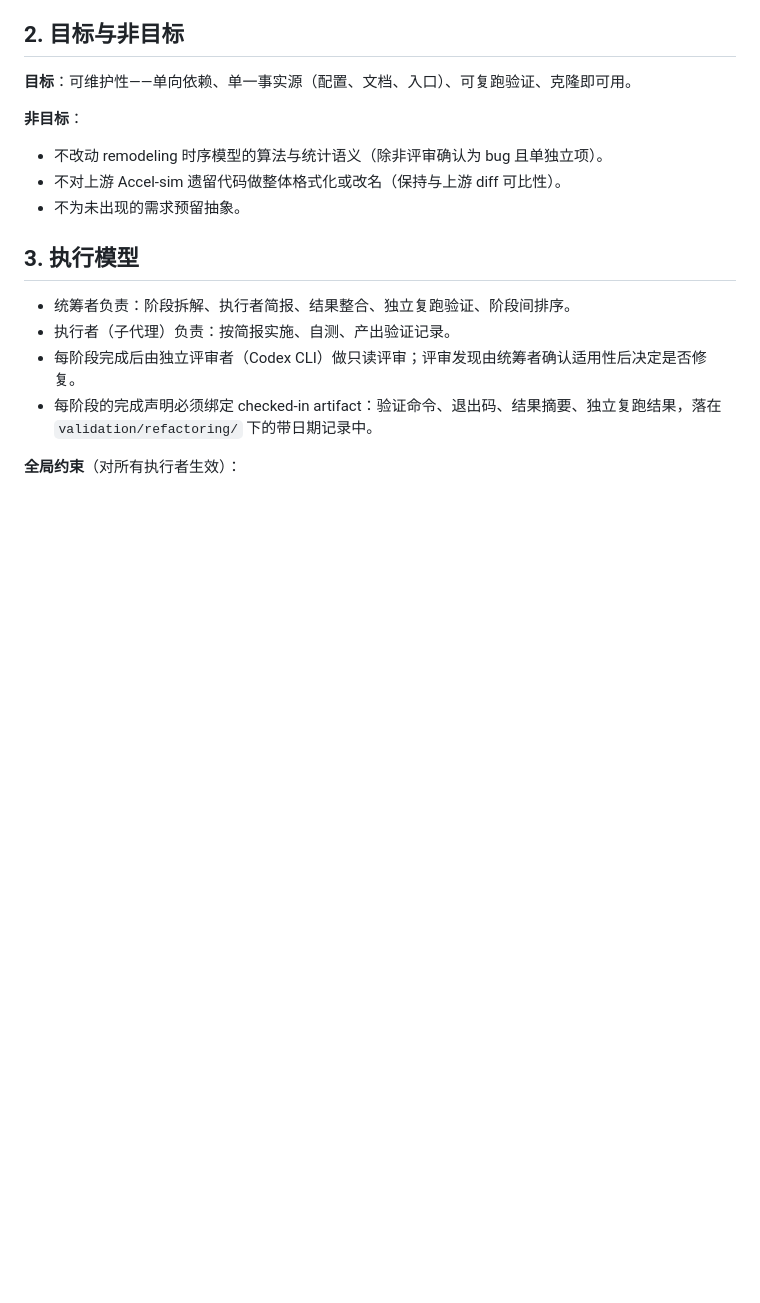
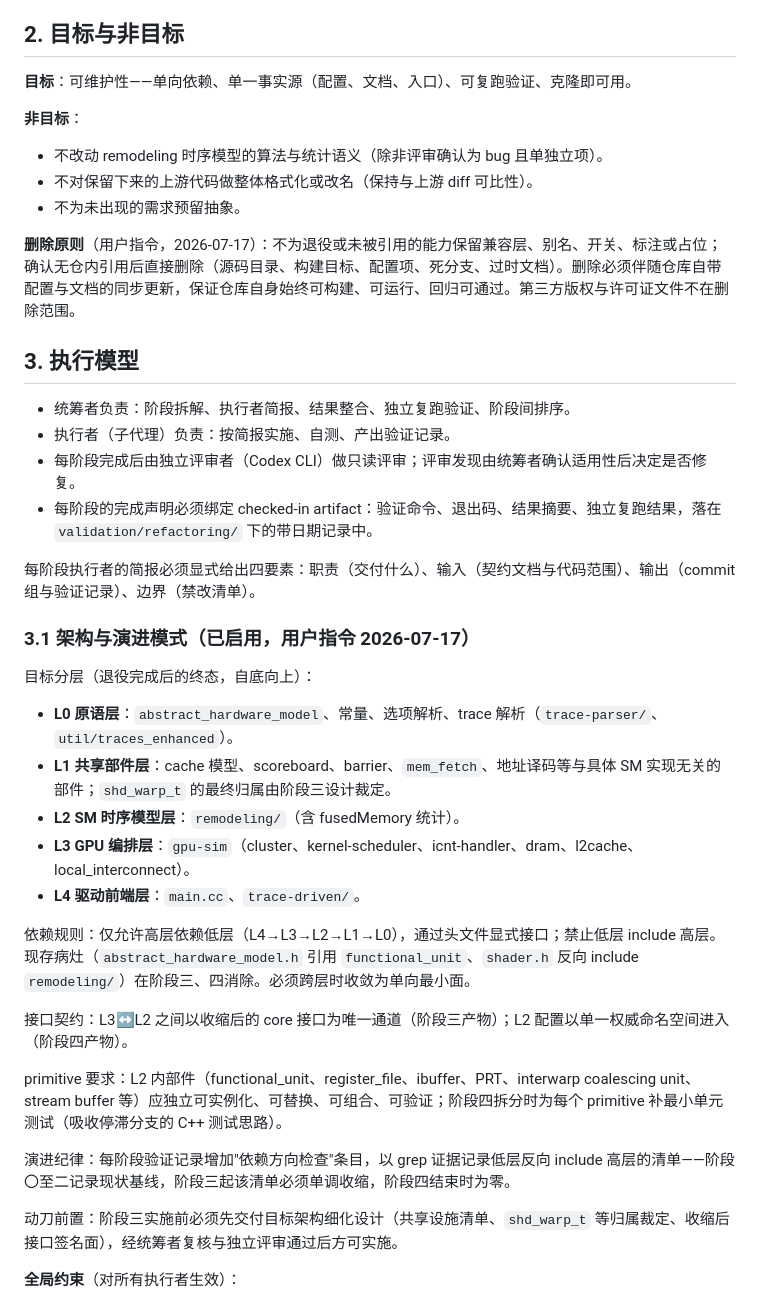
Before and after one commit to dzwduan/modern-gpu-simulator-micro-2025, a Markdown page: docs/plans/2026-07-17-structure-refactor-roadmap.md, the part around one of its changes. Drawn GitHub-style; blank space fills up the shorter version.

```diff
--- a/docs/plans/2026-07-17-structure-refactor-roadmap.md
+++ b/docs/plans/2026-07-17-structure-refactor-roadmap.md
@@ -22,8 +22,10 @@
 **非目标**：
 
 - 不改动 remodeling 时序模型的算法与统计语义（除非评审确认为 bug 且单独立项）。
-- 不对上游 Accel-sim 遗留代码做整体格式化或改名（保持与上游 diff 可比性）。
+- 不对保留下来的上游代码做整体格式化或改名（保持与上游 diff 可比性）。
 - 不为未出现的需求预留抽象。
+
+**删除原则**（用户指令，2026-07-17）：不为退役或未被引用的能力保留兼容层、别名、开关、标注或占位；确认无仓内引用后直接删除（源码目录、构建目标、配置项、死分支、过时文档）。删除必须伴随仓库自带配置与文档的同步更新，保证仓库自身始终可构建、可运行、回归可通过。第三方版权与许可证文件不在删除范围。
 
 ## 3. 执行模型
 
@@ -31,6 +33,28 @@
 - 执行者（子代理）负责：按简报实施、自测、产出验证记录。
 - 每阶段完成后由独立评审者（Codex CLI）做只读评审；评审发现由统筹者确认适用性后决定是否修复。
 - 每阶段的完成声明必须绑定 checked-in artifact：验证命令、退出码、结果摘要、独立复跑结果，落在 `validation/refactoring/` 下的带日期记录中。
+
+每阶段执行者的简报必须显式给出四要素：职责（交付什么）、输入（契约文档与代码范围）、输出（commit 组与验证记录）、边界（禁改清单）。
+
+### 3.1 架构与演进模式（已启用，用户指令 2026-07-17）
+
+目标分层（退役完成后的终态，自底向上）：
+
+- **L0 原语层**：`abstract_hardware_model`、常量、选项解析、trace 解析（`trace-parser/`、`util/traces_enhanced`）。
+- **L1 共享部件层**：cache 模型、scoreboard、barrier、`mem_fetch`、地址译码等与具体 SM 实现无关的部件；`shd_warp_t` 的最终归属由阶段三设计裁定。
+- **L2 SM 时序模型层**：`remodeling/`（含 fusedMemory 统计）。
+- **L3 GPU 编排层**：`gpu-sim`（cluster、kernel-scheduler、icnt-handler、dram、l2cache、local_interconnect）。
+- **L4 驱动前端层**：`main.cc`、`trace-driven/`。
+
+依赖规则：仅允许高层依赖低层（L4→L3→L2→L1→L0），通过头文件显式接口；禁止低层 include 高层。现存病灶（`abstract_hardware_model.h` 引用 `functional_unit`、`shader.h` 反向 include `remodeling/`）在阶段三、四消除。必须跨层时收敛为单向最小面。
+
+接口契约：L3↔L2 之间以收缩后的 core 接口为唯一通道（阶段三产物）；L2 配置以单一权威命名空间进入（阶段四产物）。
+
+primitive 要求：L2 内部件（functional_unit、register_file、ibuffer、PRT、interwarp coalescing unit、stream buffer 等）应独立可实例化、可替换、可组合、可验证；阶段四拆分时为每个 primitive 补最小单元测试（吸收停滞分支的 C++ 测试思路）。
+
+演进纪律：每阶段验证记录增加"依赖方向检查"条目，以 grep 证据记录低层反向 include 高层的清单——阶段〇至二记录现状基线，阶段三起该清单必须单调收缩，阶段四结束时为零。
+
+动刀前置：阶段三实施前必须先交付目标架构细化设计（共享设施清单、`shd_warp_t` 等归属裁定、收缩后接口签名面），经统筹者复核与独立评审通过后方可实施。
 
 **全局约束**（对所有执行者生效）：
 
```
Also changed, not shown: other parts of docs/plans/2026-07-17-structure-refactor-roadmap.md (+14 -10 lines).
